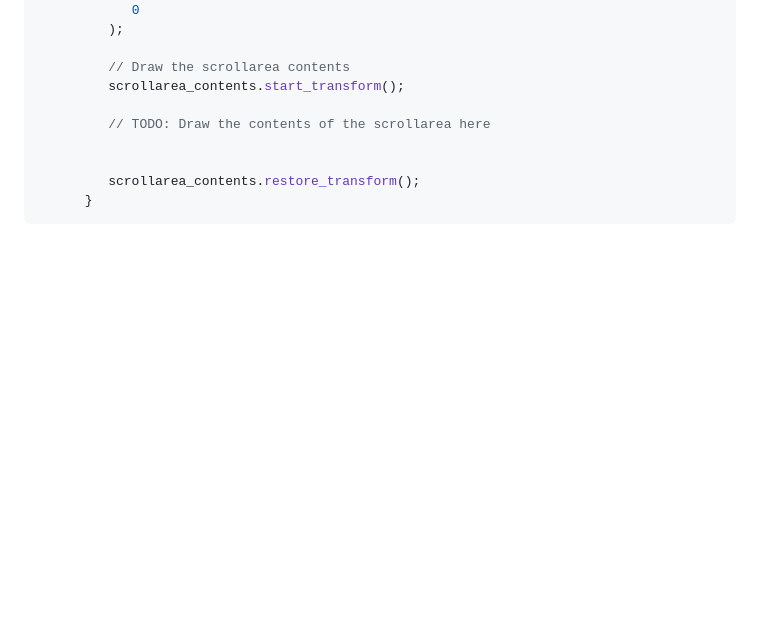
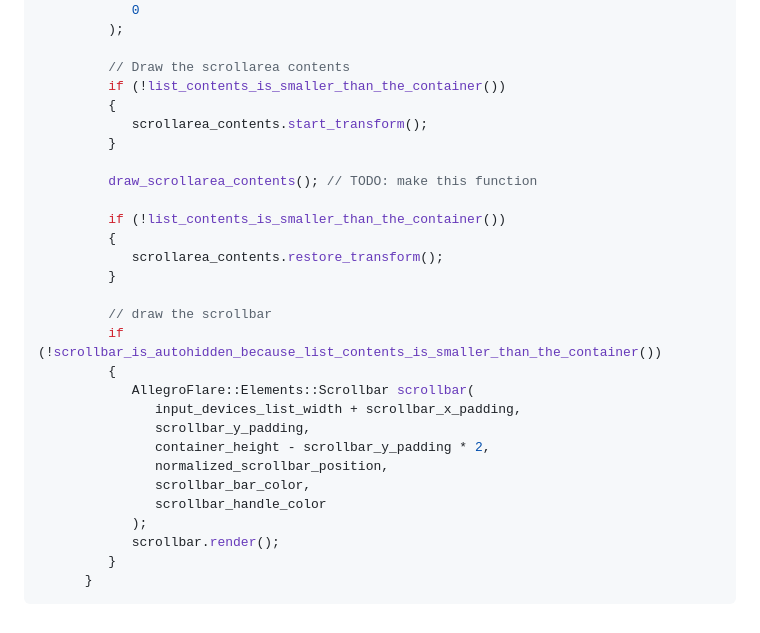
Before and after one commit to MarkOates/blast, a Markdown page: documentation/selection_cursor.md, the part around the change. GitHub-like rendering; blank space fills up the shorter version.

Commit message:
More tweaks to "documentation/selection_cursor.md"

````diff
--- a/documentation/selection_cursor.md
+++ b/documentation/selection_cursor.md
@@ -239,11 +239,30 @@ functions:
          );
 
          // Draw the scrollarea contents
-         scrollarea_contents.start_transform();
+         if (!list_contents_is_smaller_than_the_container())
+         {
+            scrollarea_contents.start_transform();
+         }
 
-         // TODO: Draw the contents of the scrollarea here
+         draw_scrollarea_contents(); // TODO: make this function
 
+         if (!list_contents_is_smaller_than_the_container())
+         {
+            scrollarea_contents.restore_transform();
+         }
 
-         scrollarea_contents.restore_transform();
+         // draw the scrollbar
+         if (!scrollbar_is_autohidden_because_list_contents_is_smaller_than_the_container())
+         {
+            AllegroFlare::Elements::Scrollbar scrollbar(
+               input_devices_list_width + scrollbar_x_padding,
+               scrollbar_y_padding,
+               container_height - scrollbar_y_padding * 2,
+               normalized_scrollbar_position,
+               scrollbar_bar_color,
+               scrollbar_handle_color
+            );
+            scrollbar.render();
+         }
       }
 ```
````
